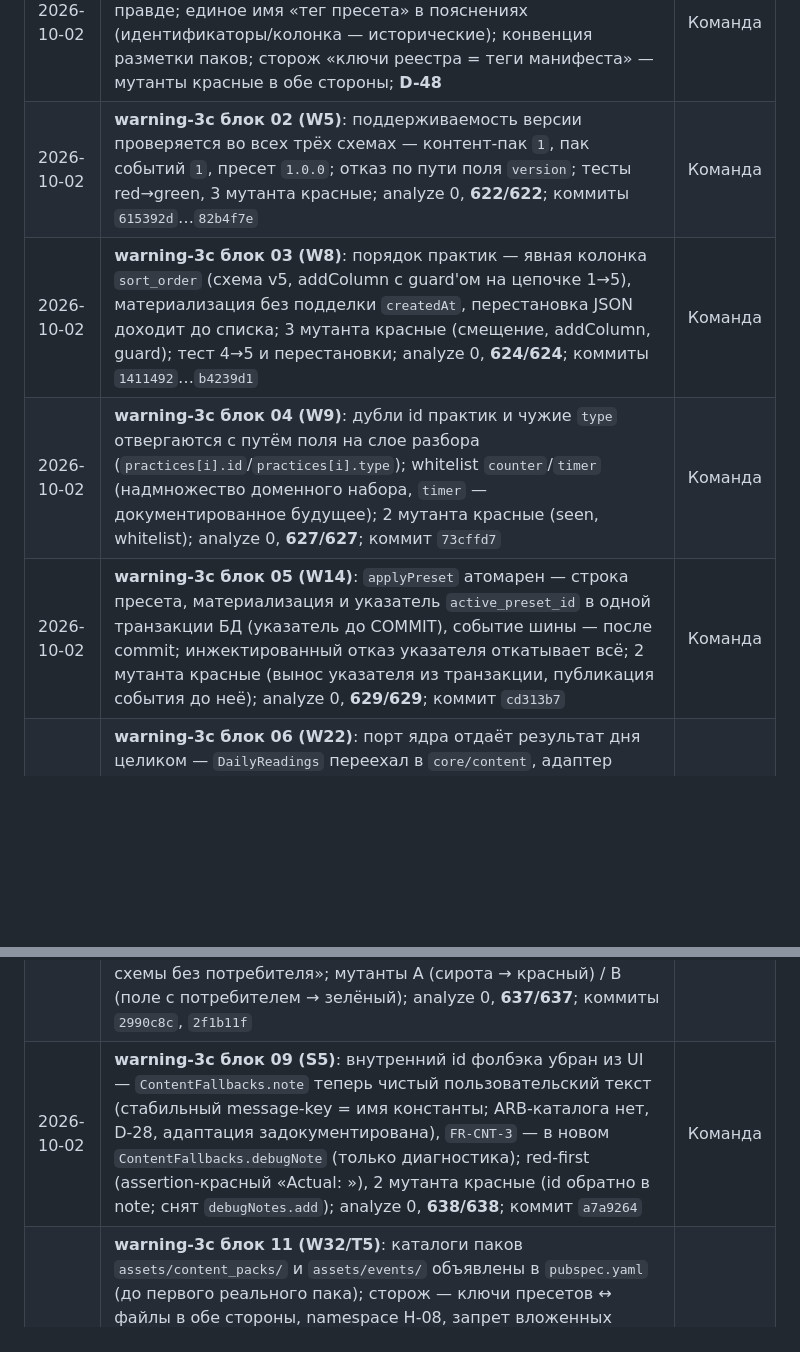
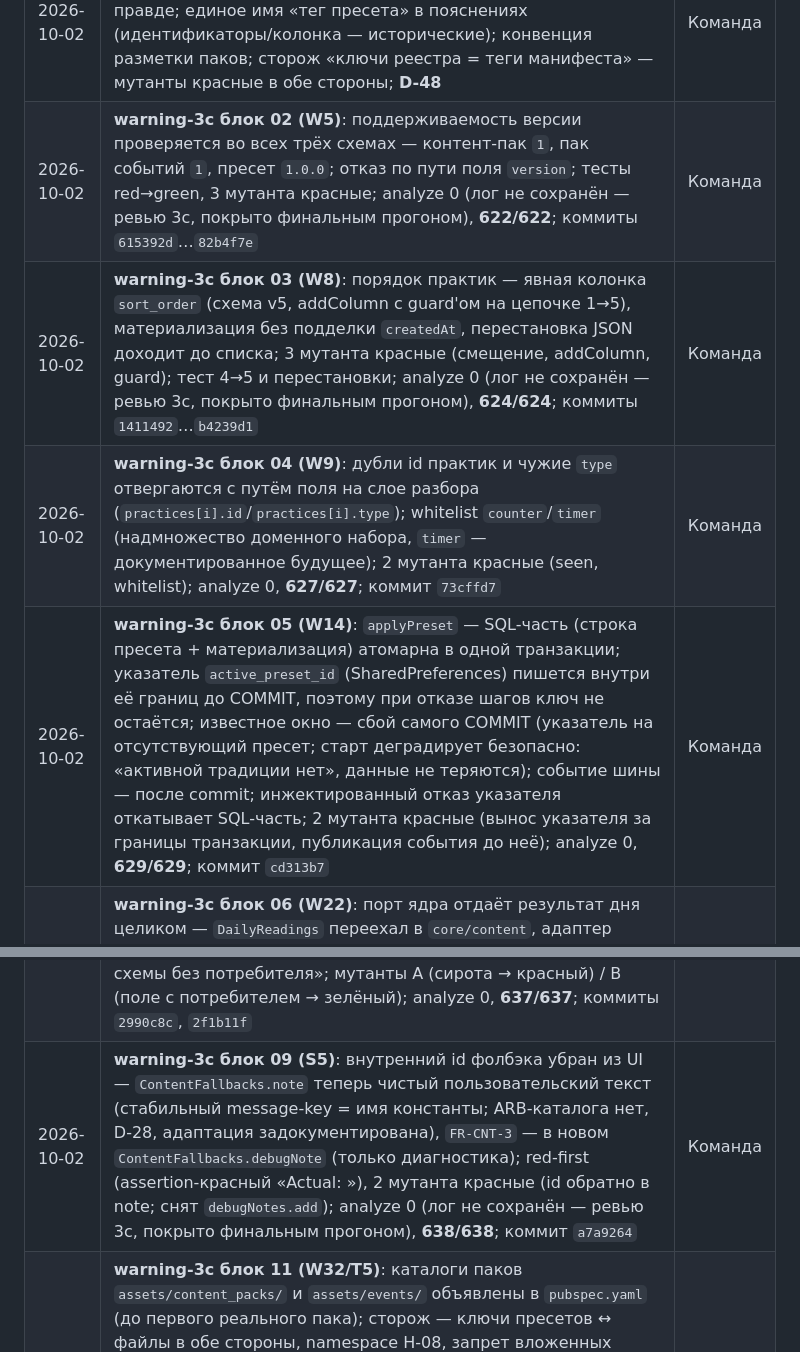
Before and after one commit to midnight000spark/dharma-toolkit, a Markdown page: STATE.md, 2 parts joined by grey strips. GitHub-like rendering; blank space fills up the shorter version.

Commit message:
docs(state): warning-3c — ревью пас 1: W14 и отметки analyze сужены до реализации
- W14: «SQL-часть атомарна; указатель до COMMIT; известное окно — сбой COMMIT»
  (формулировка приведена к комментарию preset_manager.dart:117-125).
- блоки 02/03/09: отметка «analyze 0» помечена «лог не сохранён — покрыто
  финальным прогоном» (пакет ревью не содержал логов этих прогонов).
- Новые доказательства: .tmp/logs/warning-3c-final-analyze.txt,
  .tmp/logs/warning-3c-11-bundle.txt (самодостаточный: exit=0 + AssetManifest).

```diff
--- a/STATE.md
+++ b/STATE.md
@@ -304,14 +304,14 @@
 | 2026-10-01 | **warning-3b**: W2 (показанное — union pending∪active ∪ журнал C7), W3 (bounded retry + `replanFailures`, пустой план без подмены журнала), W20 (видимая деградация проводки), W23 (сторож плана в обе стороны), W29 (`canScheduleExact` в порту; **T4 закрыт**), S8 (reset/редакция логов), S9 (демо-под-полоса; ярлык без приписывания причины); мутанты красные; **F-75…F-78**; `940e24e`…`7dfeffc`; analyze 0, **618/618**, W2-сценарий на API 35 exit 0; ревью: findings первого паса закрыты | Команда |
 | 2026-10-01 | **warning-3b: ревью закрыто** — пас 1 (вернуть в работу: ярлык S9, STATE вне пакета, 2 мутации) → ярлык «вне плана», STATE/факты/F-якоря, мутанты W23/W3 красные; пас 2 — по существу принято, freshness на `3aabe0b`; итог — `.tmp/review-warning-3b.md` | Команда |
 | 2026-10-02 | **warning-3c блок 01 (W4/S6)**: тег пресета — ключ выбора/матчинга, `tradition` — таксономия; комментарии схем к правде; единое имя «тег пресета» в пояснениях (идентификаторы/колонка — исторические); конвенция разметки паков; сторож «ключи реестра = теги манифеста» — мутанты красные в обе стороны; **D-48** | Команда |
-| 2026-10-02 | **warning-3c блок 02 (W5)**: поддерживаемость версии проверяется во всех трёх схемах — контент-пак `1`, пак событий `1`, пресет `1.0.0`; отказ по пути поля `version`; тесты red→green, 3 мутанта красные; analyze 0, **622/622**; коммиты `615392d`…`82b4f7e` | Команда |
-| 2026-10-02 | **warning-3c блок 03 (W8)**: порядок практик — явная колонка `sort_order` (схема v5, addColumn с guard'ом на цепочке 1→5), материализация без подделки `createdAt`, перестановка JSON доходит до списка; 3 мутанта красные (смещение, addColumn, guard); тест 4→5 и перестановки; analyze 0, **624/624**; коммиты `1411492`…`b4239d1` | Команда |
+| 2026-10-02 | **warning-3c блок 02 (W5)**: поддерживаемость версии проверяется во всех трёх схемах — контент-пак `1`, пак событий `1`, пресет `1.0.0`; отказ по пути поля `version`; тесты red→green, 3 мутанта красные; analyze 0 (лог не сохранён — ревью 3c, покрыто финальным прогоном), **622/622**; коммиты `615392d`…`82b4f7e` | Команда |
+| 2026-10-02 | **warning-3c блок 03 (W8)**: порядок практик — явная колонка `sort_order` (схема v5, addColumn с guard'ом на цепочке 1→5), материализация без подделки `createdAt`, перестановка JSON доходит до списка; 3 мутанта красные (смещение, addColumn, guard); тест 4→5 и перестановки; analyze 0 (лог не сохранён — ревью 3c, покрыто финальным прогоном), **624/624**; коммиты `1411492`…`b4239d1` | Команда |
 | 2026-10-02 | **warning-3c блок 04 (W9)**: дубли id практик и чужие `type` отвергаются с путём поля на слое разбора (`practices[i].id`/`practices[i].type`); whitelist `counter`/`timer` (надмножество доменного набора, `timer` — документированное будущее); 2 мутанта красные (seen, whitelist); analyze 0, **627/627**; коммит `73cffd7` | Команда |
-| 2026-10-02 | **warning-3c блок 05 (W14)**: `applyPreset` атомарен — строка пресета, материализация и указатель `active_preset_id` в одной транзакции БД (указатель до COMMIT), событие шины — после commit; инжектированный отказ указателя откатывает всё; 2 мутанта красные (вынос указателя из транзакции, публикация события до неё); analyze 0, **629/629**; коммит `cd313b7` | Команда |
+| 2026-10-02 | **warning-3c блок 05 (W14)**: `applyPreset` — SQL-часть (строка пресета + материализация) атомарна в одной транзакции; указатель `active_preset_id` (SharedPreferences) пишется внутри её границ до COMMIT, поэтому при отказе шагов ключ не остаётся; известное окно — сбой самого COMMIT (указатель на отсутствующий пресет; старт деградирует безопасно: «активной традиции нет», данные не теряются); событие шины — после commit; инжектированный отказ указателя откатывает SQL-часть; 2 мутанта красные (вынос указателя за границы транзакции, публикация события до неё); analyze 0, **629/629**; коммит `cd313b7` | Команда |
 | 2026-10-02 | **warning-3c блок 06 (W22)**: порт ядра отдаёт результат дня целиком — `DailyReadings` переехал в `core/content`, адаптер делегирует без проекции; user-safe `notes` (C8г) доходят до потребителя; контрактный тест red→green (красный: `Actual: ''`), мутант «адаптер без notes» красный; analyze 0, **630/630**; коммиты `11bba78`… | Команда |
 | 2026-10-02 | **warning-3c блок 07 (S3)**: потолки пака — `maxEntriesPerPack` (500) и `maxFieldChars` (10000) с отказом по пути поля (пак-бомба отвергается целиком, длинное поле — записью; обрезки текста нет); списки модели и результата загрузки неизменяемы (`List.unmodifiable`); тесты границ red→green, 3 мутанта красные (потолок записей, потолок полей, заморозка); analyze 0, **637/637**; коммит `b584586` | Команда |
 | 2026-10-02 | **warning-3c блок 08 (S4)**: `ContentEntry.type` убран из схемы v1 — обязательное поле без потребителя (читалось только в `==`/`hashCode`); выбор «фильтр или удаление» решён удалением до потребителя (SCR-13), старый JSON с `type` разбирается (неизвестные поля игнорируются); новый сторож «нет полей схемы без потребителя»; мутанты A (сирота → красный) / B (поле с потребителем → зелёный); analyze 0, **637/637**; коммиты `2990c8c`, `2f1b11f` | Команда |
-| 2026-10-02 | **warning-3c блок 09 (S5)**: внутренний id фолбэка убран из UI — `ContentFallbacks.note` теперь чистый пользовательский текст (стабильный message-key = имя константы; ARB-каталога нет, D-28, адаптация задокументирована), `FR-CNT-3` — в новом `ContentFallbacks.debugNote` (только диагностика); red-first (assertion-красный «Actual: <true>»), 2 мутанта красные (id обратно в note; снят `debugNotes.add`); analyze 0, **638/638**; коммит `a7a9264` | Команда |
+| 2026-10-02 | **warning-3c блок 09 (S5)**: внутренний id фолбэка убран из UI — `ContentFallbacks.note` теперь чистый пользовательский текст (стабильный message-key = имя константы; ARB-каталога нет, D-28, адаптация задокументирована), `FR-CNT-3` — в новом `ContentFallbacks.debugNote` (только диагностика); red-first (assertion-красный «Actual: <true>»), 2 мутанта красные (id обратно в note; снят `debugNotes.add`); analyze 0 (лог не сохранён — ревью 3c, покрыто финальным прогоном), **638/638**; коммит `a7a9264` | Команда |
 | 2026-10-02 | **warning-3c блок 11 (W32/T5)**: каталоги паков `assets/content_packs/` и `assets/events/` объявлены в `pubspec.yaml` (до первого реального пака); сторож — ключи пресетов ↔ файлы в обе стороны, namespace H-08, запрет вложенных каталогов, существование объявленных каталогов; red-first (`Actual: Set:['presets/']`); 4 мутанта красные (снятая декларация, фальшивый ключ, файл-сирота, вложенный каталог); `flutter build bundle` exit 0 — каталоги в `AssetManifest`; **T5 исполнен здесь** (tests-quality-1 не дублирует); analyze 0, **639/639**; коммит `cfcc3e1` | Команда |
 
 ---
```
